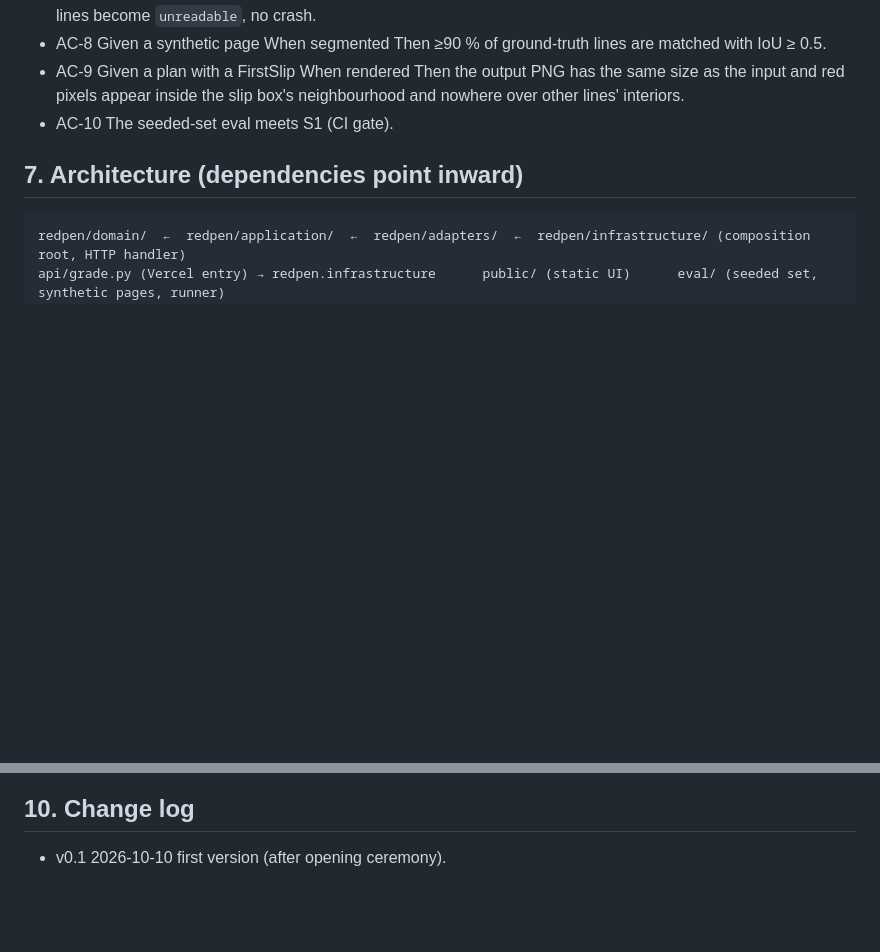
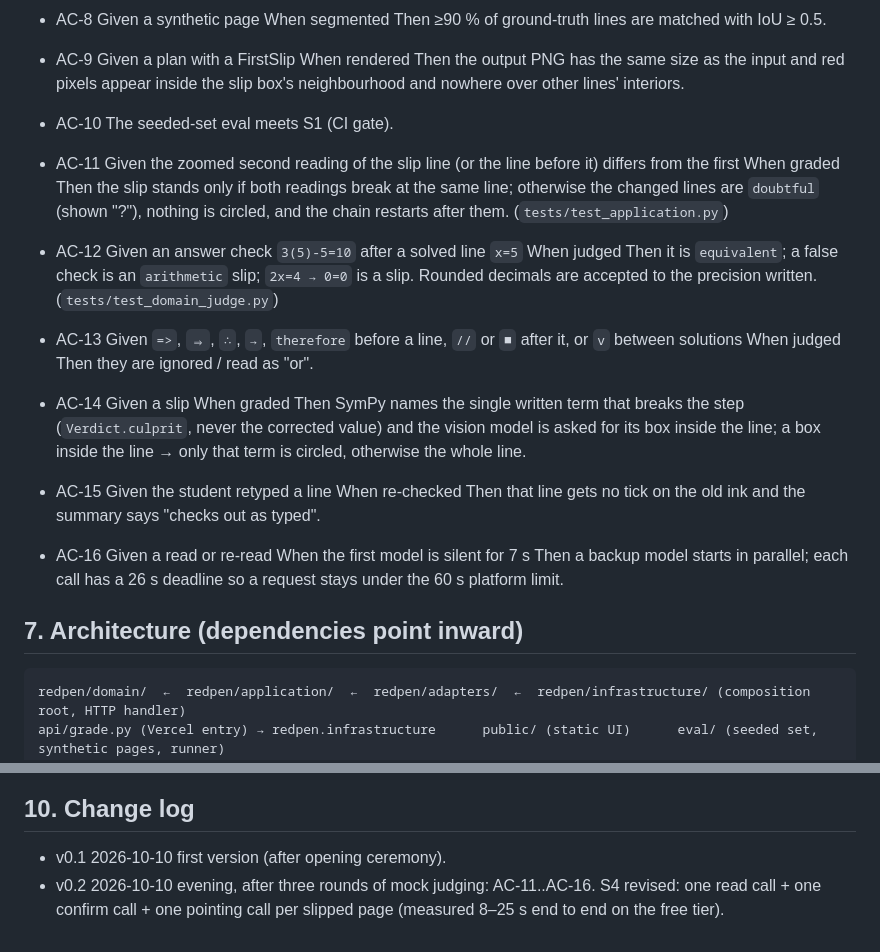
Before and after one commit to Ryugi62/redpen-banana-hacks, a Markdown page: SPEC.md, 2 parts joined by grey strips. Rendered like a GitHub page; blank space fills up the shorter version.

Commit message:
SPEC v0.2: AC-11..AC-16 (read twice, answer checks, notation, pointing, retyped lines, hedged deadlines)

````diff
--- a/SPEC.md
+++ b/SPEC.md
@@ -57,6 +57,13 @@ Essence: *not* "an app that solves math from a photo" (Photomath) but "an image
 - AC-9 Given a plan with a FirstSlip When rendered Then the output PNG has the same size as the input and red pixels appear inside the slip box's neighbourhood and nowhere over other lines' interiors.
 - AC-10 The seeded-set eval meets S1 (CI gate).
 
+- AC-11 Given the zoomed second reading of the slip line (or the line before it) differs from the first When graded Then the slip stands only if both readings break at the same line; otherwise the changed lines are `doubtful` (shown "?"), nothing is circled, and the chain restarts after them. (`tests/test_application.py`)
+- AC-12 Given an answer check `3(5)-5=10` after a solved line `x=5` When judged Then it is `equivalent`; a false check is an `arithmetic` slip; `2x=4 → 0=0` is a slip. Rounded decimals are accepted to the precision written. (`tests/test_domain_judge.py`)
+- AC-13 Given `=>`, `⇒`, `∴`, `→`, `therefore` before a line, `//` or `■` after it, or `v` between solutions When judged Then they are ignored / read as "or".
+- AC-14 Given a slip When graded Then SymPy names the single written term that breaks the step (`Verdict.culprit`, never the corrected value) and the vision model is asked for its box inside the line; a box inside the line → only that term is circled, otherwise the whole line.
+- AC-15 Given the student retyped a line When re-checked Then that line gets no tick on the old ink and the summary says "checks out as typed".
+- AC-16 Given a read or re-read When the first model is silent for 7 s Then a backup model starts in parallel; each call has a 26 s deadline so a request stays under the 60 s platform limit.
+
 ## 7. Architecture (dependencies point inward)
 ```
 redpen/domain/  ←  redpen/application/  ←  redpen/adapters/  ←  redpen/infrastructure/ (composition root, HTTP handler)
@@ -73,3 +80,4 @@ api/grade.py (Vercel entry) → redpen.infrastructure      public/ (static UI)
 
 ## 10. Change log
 - v0.1 2026-10-10 first version (after opening ceremony).
+- v0.2 2026-10-10 evening, after three rounds of mock judging: AC-11..AC-16. S4 revised: one read call + one confirm call + one pointing call per slipped page (measured 8–25 s end to end on the free tier).
````
